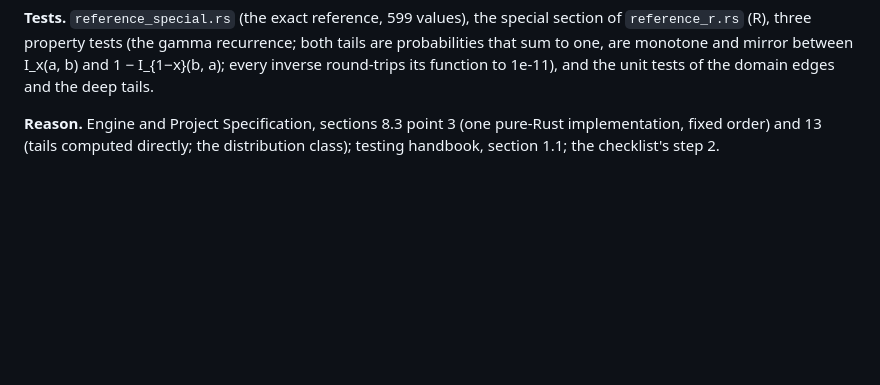
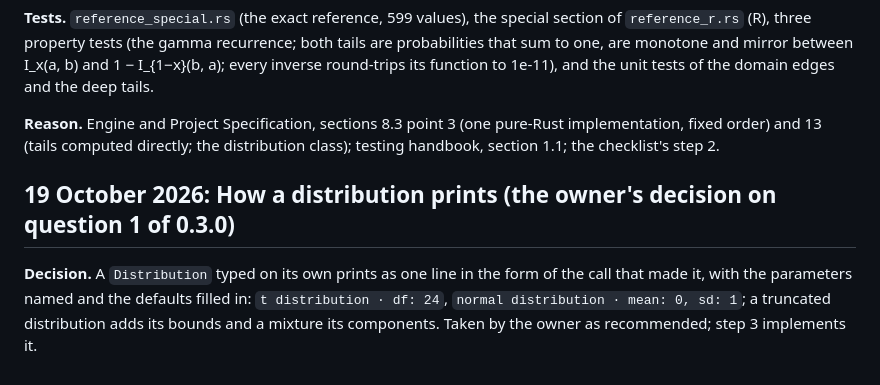
Before and after one commit to zoostat/zeff, a Markdown page: docs/decisions.md, the part around the change. Rendered like a GitHub page; blank space fills up the shorter version.

Commit message:
Record the decision on how a distribution prints

```diff
--- a/docs/decisions.md
+++ b/docs/decisions.md
@@ -697,3 +697,7 @@ A frame prints its header, a blank line, and its first ten rows as the same grid
 **Tests.** `reference_special.rs` (the exact reference, 599 values), the special section of `reference_r.rs` (R), three property tests (the gamma recurrence; both tails are probabilities that sum to one, are monotone and mirror between I_x(a, b) and 1 − I_{1−x}(b, a); every inverse round-trips its function to 1e-11), and the unit tests of the domain edges and the deep tails.
 
 **Reason.** Engine and Project Specification, sections 8.3 point 3 (one pure-Rust implementation, fixed order) and 13 (tails computed directly; the distribution class); testing handbook, section 1.1; the checklist's step 2.
+
+## 19 October 2026: How a distribution prints (the owner's decision on question 1 of 0.3.0)
+
+**Decision.** A `Distribution` typed on its own prints as one line in the form of the call that made it, with the parameters named and the defaults filled in: `t distribution · df: 24`, `normal distribution · mean: 0, sd: 1`; a truncated distribution adds its bounds and a mixture its components. Taken by the owner as recommended; step 3 implements it.
```
Also changed, not shown: docs/releases/0.3.0.md (+1 -1 lines).
